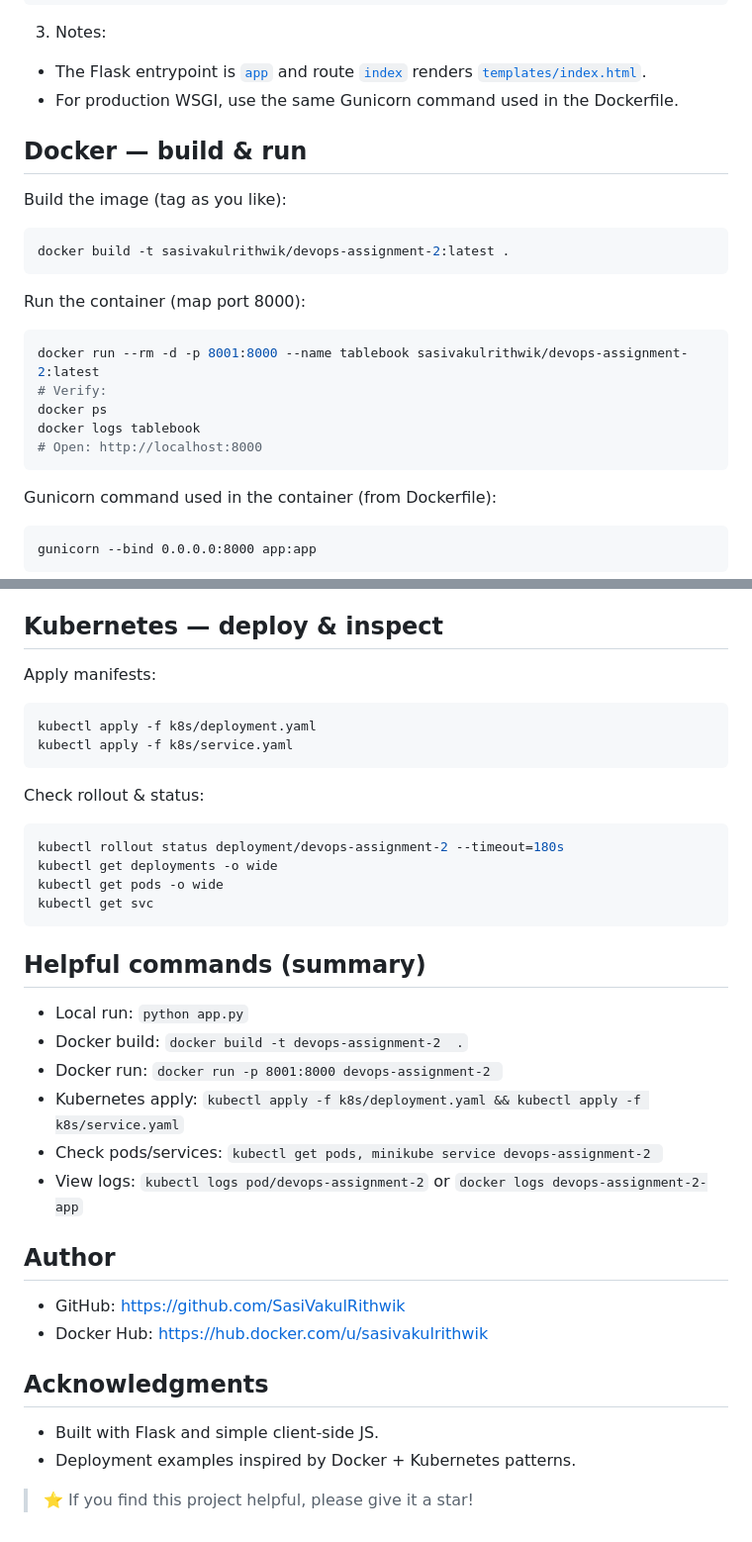
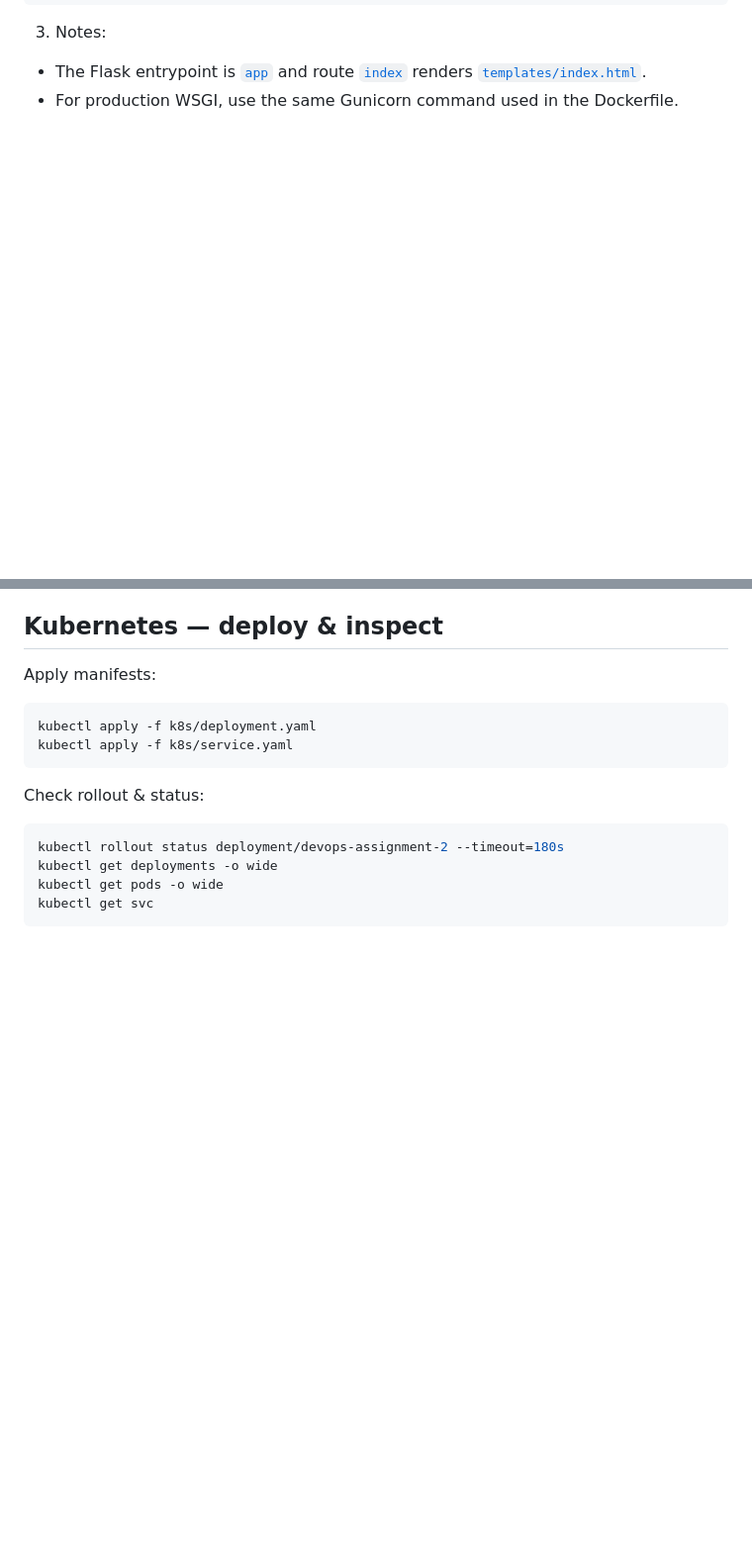
Before and after one commit to safooraabdulqad1/devops-assignment-2, a Markdown page: README.md, 2 parts joined by grey strips. Shown at 99% size. GitHub-like rendering; blank space fills up the shorter version.

````diff
--- a/README.md
+++ b/README.md
@@ -102,25 +95,6 @@ python app.py
 - The Flask entrypoint is [`app`](app.py) and route [`index`](app.py) renders [`templates/index.html`](templates/index.html).
 - For production WSGI, use the same Gunicorn command used in the Dockerfile.
 
-## Docker — build & run
-Build the image (tag as you like):
-```bash
-docker build -t sasivakulrithwik/devops-assignment-2:latest .
-```
-
-Run the container (map port 8000):
-```bash
-docker run --rm -d -p 8001:8000 --name tablebook sasivakulrithwik/devops-assignment-2:latest
-# Verify:
-docker ps
-docker logs tablebook
-# Open: http://localhost:8000
-```
-
-Gunicorn command used in the container (from Dockerfile):
-```text
-gunicorn --bind 0.0.0.0:8000 app:app
-```
 
 ## Kubernetes — deploy & inspect
 Apply manifests:
@@ -136,22 +110,3 @@ kubectl get deployments -o wide
 kubectl get pods -o wide
 kubectl get svc
 ```
-
-## Helpful commands (summary)
-- Local run: `python app.py`
-- Docker build: `docker build -t devops-assignment-2  .`
-- Docker run: `docker run -p 8001:8000 devops-assignment-2 `
-- Kubernetes apply: `kubectl apply -f k8s/deployment.yaml && kubectl apply -f k8s/service.yaml`
-- Check pods/services: `kubectl get pods, minikube service devops-assignment-2 `
-- View logs: `kubectl logs pod/devops-assignment-2` or `docker logs devops-assignment-2-app`
-
-## Author
-- GitHub: https://github.com/SasiVakulRithwik
-- Docker Hub: https://hub.docker.com/u/sasivakulrithwik
-
-
-## Acknowledgments
-- Built with Flask and simple client-side JS.
-- Deployment examples inspired by Docker + Kubernetes patterns.
-
-> ⭐ If you find this project helpful, please give it a star!
````
Also changed, not shown: other parts of README.md (+0 -7 lines).
